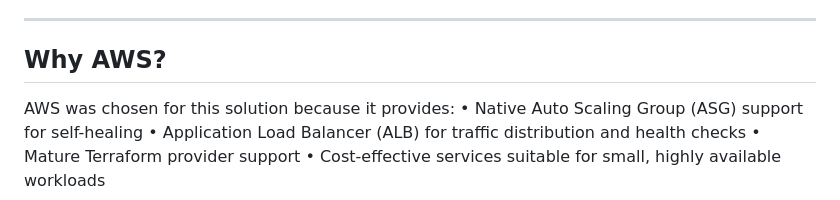
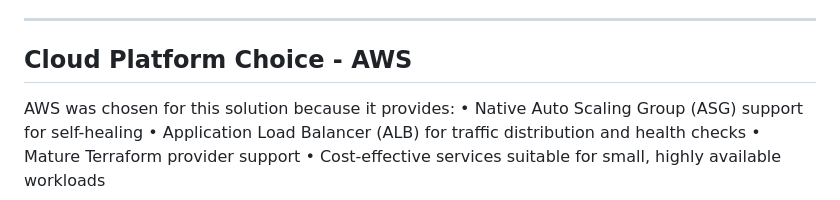
Before and after one commit to swethapothireddy/terraform-aws-autohealing-web-tier, a Markdown page: README.md, the part around the change. Drawn GitHub-style.

Commit message:
Update README.md
terraform-aws-autohealing-web-tier README.md updated

```diff
--- a/README.md
+++ b/README.md
@@ -4,7 +4,7 @@ This repository contains Terraform code to provision an auto-healing, highly ava
 The solution ensures that the failure or termination of any single EC2 instance does not cause downtime.
 The infrastructure is fully defined using Infrastructure as Code (IaC) and validated using Terraform plan.
 ________________________________________
-## Why AWS?
+## Cloud Platform Choice - AWS
 AWS was chosen for this solution because it provides:
 •	Native Auto Scaling Group (ASG) support for self-healing
 •	Application Load Balancer (ALB) for traffic distribution and health checks
```
